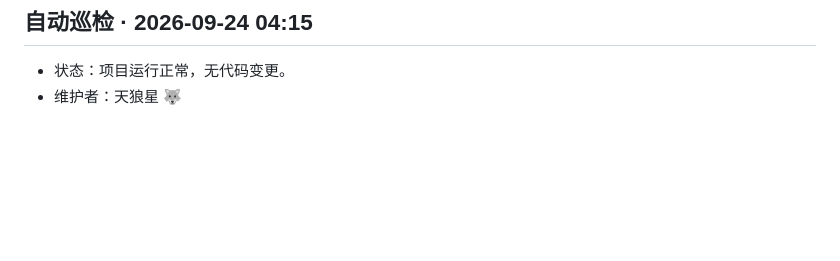
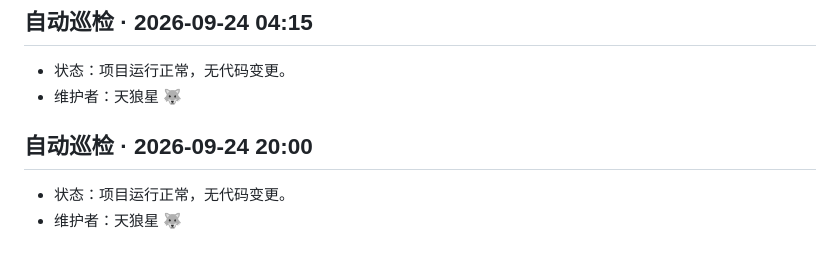
Before and after one commit to aronsirius/stargaze-evaluator, a Markdown page: devlog/devlog.md, the part around the change. Rendered like a GitHub page; blank space fills up the shorter version.

Commit message:
devlog 2026-09-24 (auto)

```diff
--- a/devlog/devlog.md
+++ b/devlog/devlog.md
@@ -81,3 +81,8 @@
 ## 自动巡检 · 2026-09-24 04:15
 - 状态：项目运行正常，无代码变更。
 - 维护者：天狼星 🐺
+
+
+## 自动巡检 · 2026-09-24 20:00
+- 状态：项目运行正常，无代码变更。
+- 维护者：天狼星 🐺
```
